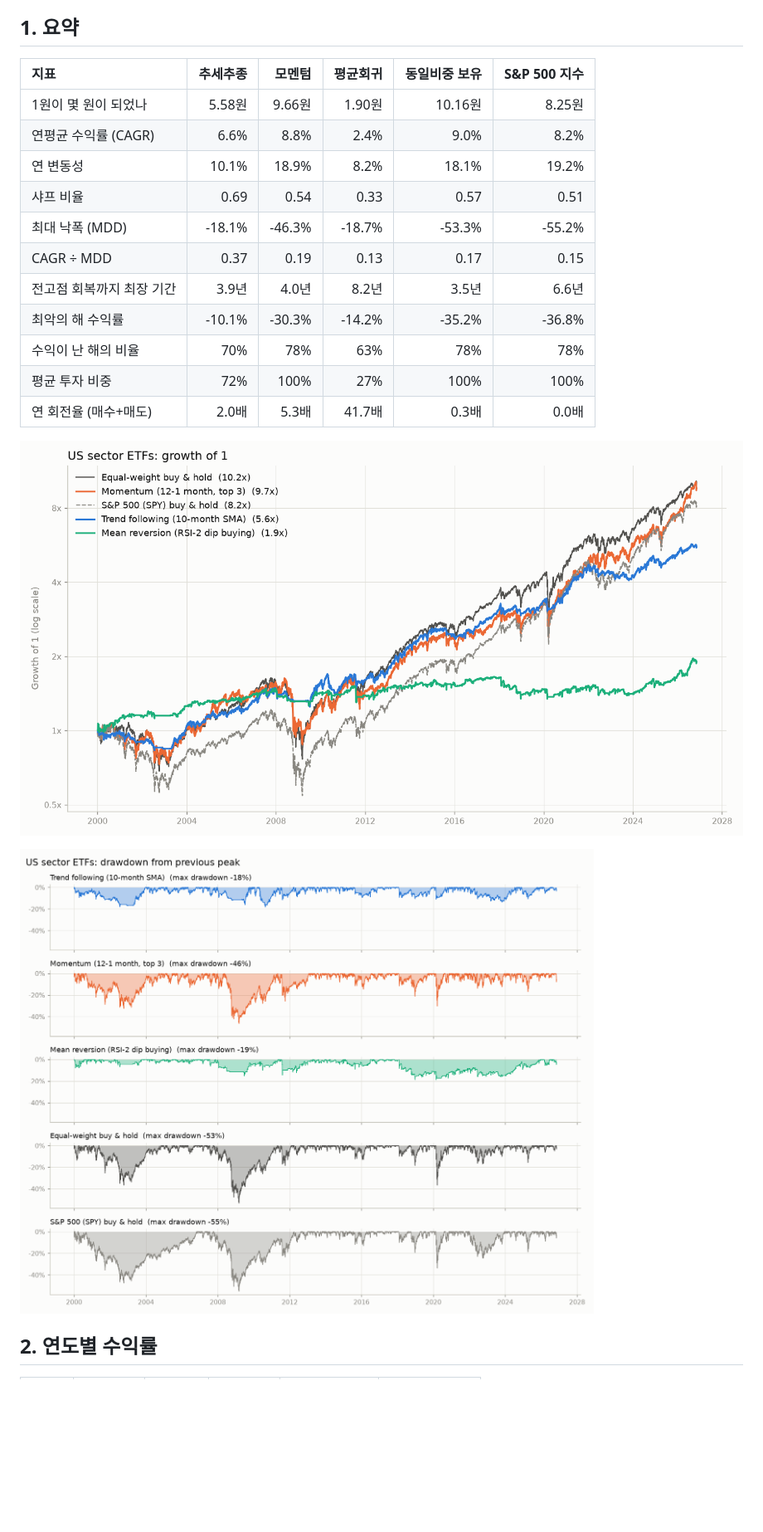
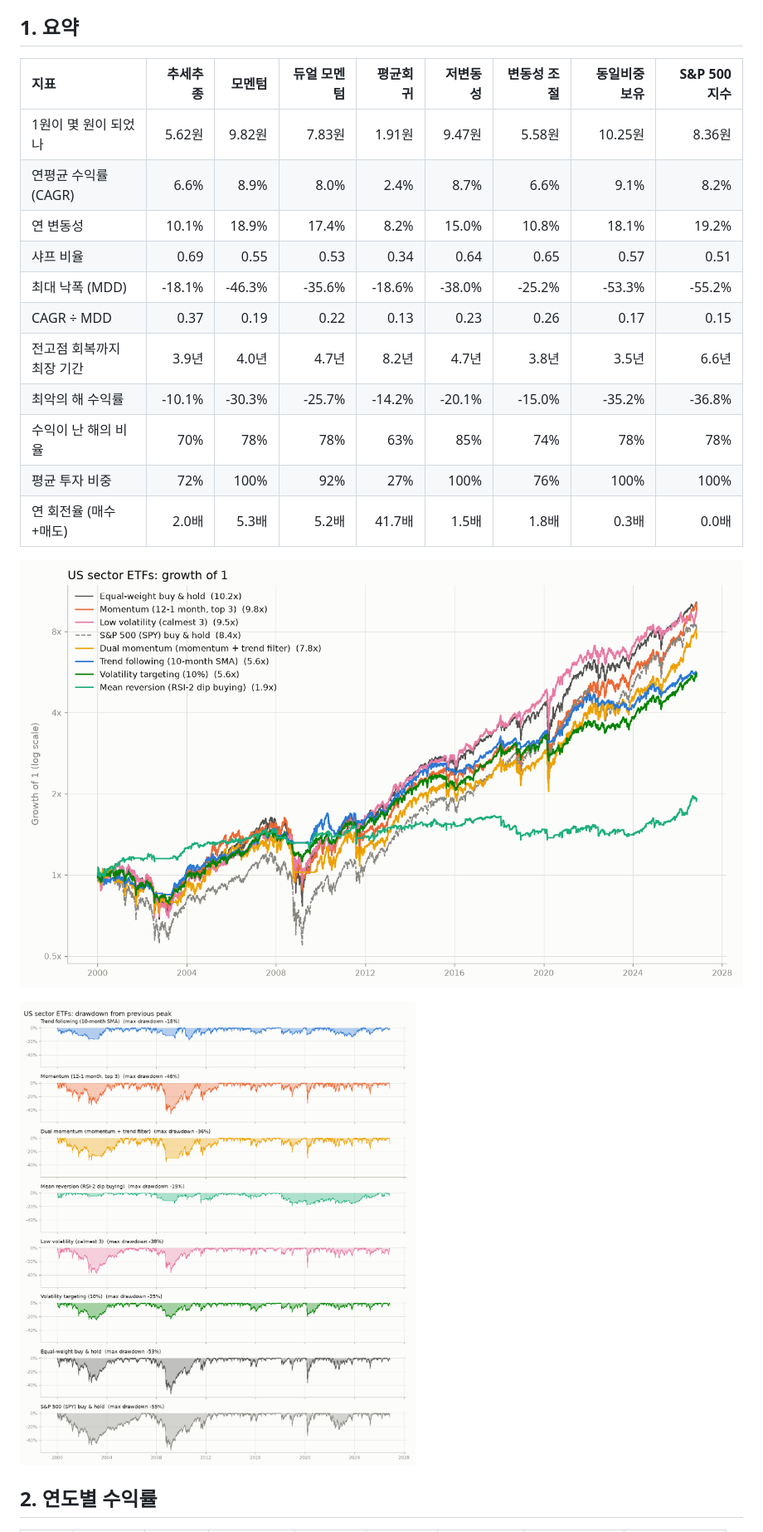
Before and after one commit to jaesung123132/stockprj, a Markdown page: results/us_sectors/report.md, the part around one of its changes. Shown at 83% size. Rendered like a GitHub page; pictures changed too: results/us_sectors/drawdown.png, results/us_sectors/equity.png; blank space fills up the shorter version.

```diff
--- a/results/us_sectors/report.md
+++ b/results/us_sectors/report.md
@@ -10,19 +10,19 @@
 
 ## 1. 요약
 
-| 지표 | 추세추종 | 모멘텀 | 평균회귀 | 동일비중 보유 | S&P 500 지수 |
-|:---|---:|---:|---:|---:|---:|
-| 1원이 몇 원이 되었나 | 5.58원 | 9.66원 | 1.90원 | 10.16원 | 8.25원 |
-| 연평균 수익률 (CAGR) | 6.6% | 8.8% | 2.4% | 9.0% | 8.2% |
-| 연 변동성 | 10.1% | 18.9% | 8.2% | 18.1% | 19.2% |
-| 샤프 비율 | 0.69 | 0.54 | 0.33 | 0.57 | 0.51 |
-| 최대 낙폭 (MDD) | -18.1% | -46.3% | -18.7% | -53.3% | -55.2% |
-| CAGR ÷ MDD | 0.37 | 0.19 | 0.13 | 0.17 | 0.15 |
-| 전고점 회복까지 최장 기간 | 3.9년 | 4.0년 | 8.2년 | 3.5년 | 6.6년 |
-| 최악의 해 수익률 | -10.1% | -30.3% | -14.2% | -35.2% | -36.8% |
-| 수익이 난 해의 비율 | 70% | 78% | 63% | 78% | 78% |
-| 평균 투자 비중 | 72% | 100% | 27% | 100% | 100% |
-| 연 회전율 (매수+매도) | 2.0배 | 5.3배 | 41.7배 | 0.3배 | 0.0배 |
+| 지표 | 추세추종 | 모멘텀 | 듀얼 모멘텀 | 평균회귀 | 저변동성 | 변동성 조절 | 동일비중 보유 | S&P 500 지수 |
+|:---|---:|---:|---:|---:|---:|---:|---:|---:|
+| 1원이 몇 원이 되었나 | 5.62원 | 9.82원 | 7.83원 | 1.91원 | 9.47원 | 5.58원 | 10.25원 | 8.36원 |
+| 연평균 수익률 (CAGR) | 6.6% | 8.9% | 8.0% | 2.4% | 8.7% | 6.6% | 9.1% | 8.2% |
+| 연 변동성 | 10.1% | 18.9% | 17.4% | 8.2% | 15.0% | 10.8% | 18.1% | 19.2% |
+| 샤프 비율 | 0.69 | 0.55 | 0.53 | 0.34 | 0.64 | 0.65 | 0.57 | 0.51 |
+| 최대 낙폭 (MDD) | -18.1% | -46.3% | -35.6% | -18.6% | -38.0% | -25.2% | -53.3% | -55.2% |
+| CAGR ÷ MDD | 0.37 | 0.19 | 0.22 | 0.13 | 0.23 | 0.26 | 0.17 | 0.15 |
+| 전고점 회복까지 최장 기간 | 3.9년 | 4.0년 | 4.7년 | 8.2년 | 4.7년 | 3.8년 | 3.5년 | 6.6년 |
+| 최악의 해 수익률 | -10.1% | -30.3% | -25.7% | -14.2% | -20.1% | -15.0% | -35.2% | -36.8% |
+| 수익이 난 해의 비율 | 70% | 78% | 78% | 63% | 85% | 74% | 78% | 78% |
+| 평균 투자 비중 | 72% | 100% | 92% | 27% | 100% | 76% | 100% | 100% |
+| 연 회전율 (매수+매도) | 2.0배 | 5.3배 | 5.2배 | 41.7배 | 1.5배 | 1.8배 | 0.3배 | 0.0배 |
 
 ![자산 곡선](equity.png)
 
```
Also changed, not shown: other parts of results/us_sectors/report.md (+48 -45 lines), results/kr_largecap/report.md (+56 -53 lines), results/kr_largecap/drawdown.png, results/kr_largecap/equity.png, 4 other files.
